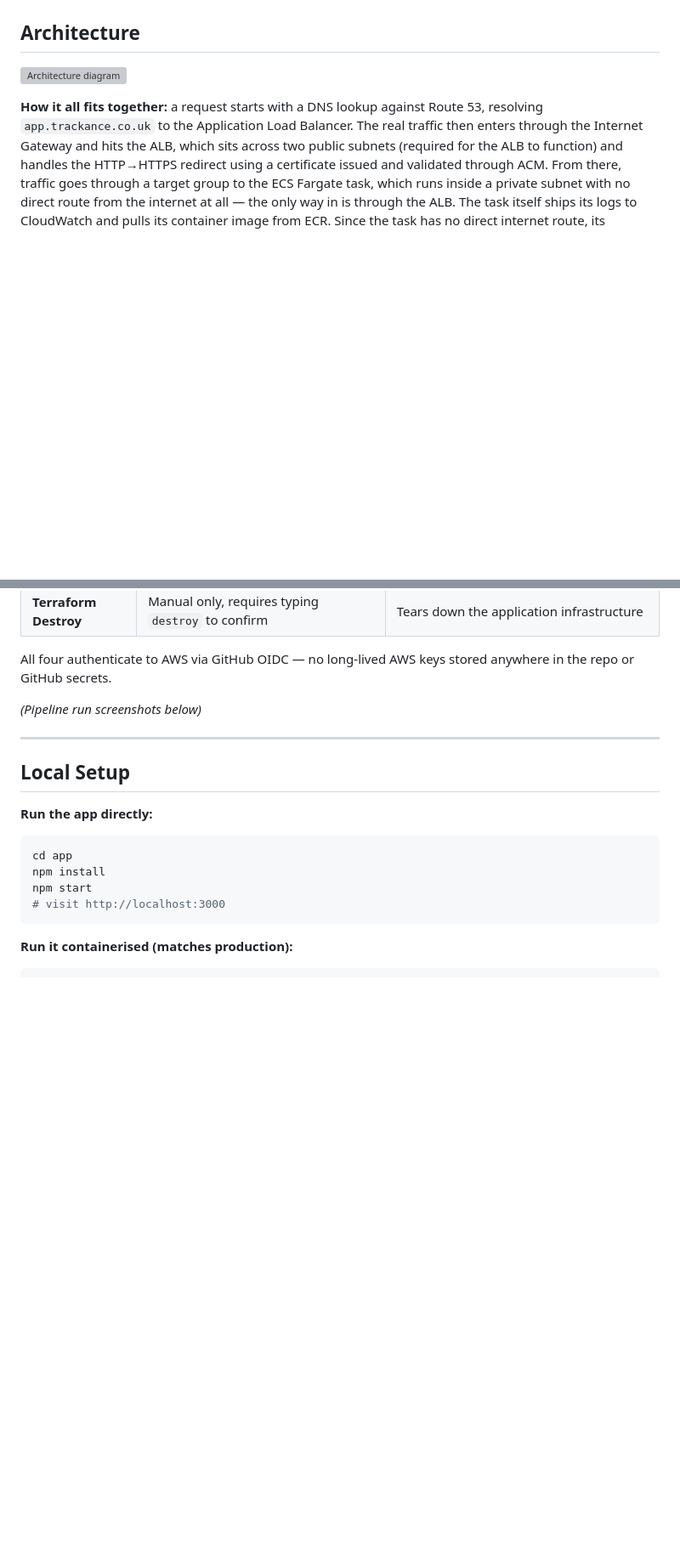
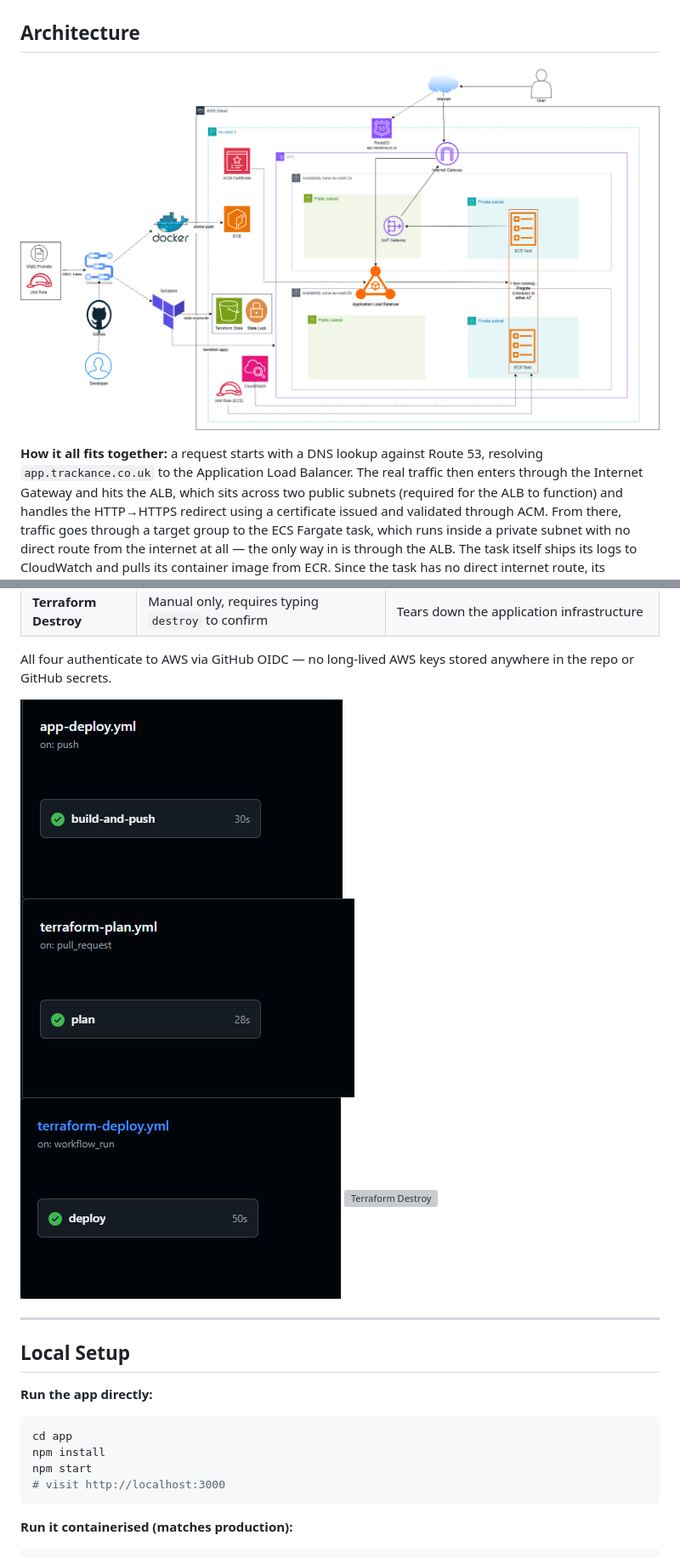
Before and after one commit to sss-3333/ECS-project, a Markdown page: README.md, 2 parts joined by grey strips. Shown: that part at 85% size. Drawn GitHub-style; pictures changed too: screenshots/ECS-Architecture-Diagram.png (added), screenshots/build-and-push.png (added), screenshots/tf-deploy.png (added); blank space fills up the shorter version; grey boxes are pictures that could not be loaded.

```diff
--- a/README.md
+++ b/README.md
@@ -56,7 +43,7 @@ Fargate, ALB, ACM, Route 53, ECR, VPC). GitHub Actions with OIDC.
 
 ## Architecture
 
-![Architecture diagram](docs/architecture-diagram.png)
+![Architecture diagram](/screenshots/ECS-Architecture-Diagram.png)
 
 **How it all fits together:** a request starts with a DNS lookup against
 Route 53, resolving `app.trackance.co.uk` to the Application Load Balancer.
@@ -171,7 +158,10 @@ Four pipelines, each with a single responsibility:
 All four authenticate to AWS via GitHub OIDC — no long-lived AWS keys stored
 anywhere in the repo or GitHub secrets.
 
-*(Pipeline run screenshots below)*
+![Build and Push](/screenshots/build-and-push.png)
+![Terraform Plan](/screenshots/tf-plan.png)
+![Terraform Deploy](/screenshots/tf-deploy.png)
+![Terraform Destroy](/screenshots/tf-destroy.png)
 
 ---
 
```
Also changed, not shown: other parts of README.md (+5 -20 lines).
